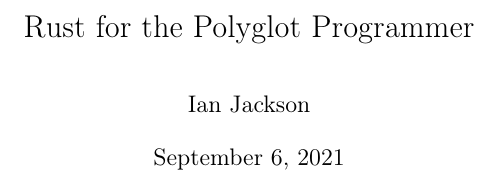
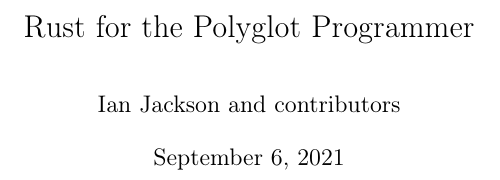
Before and after one commit to cxw620/rust-polyglot, a LaTeX book (src/polyglot.tex): part of page 1 of 19, cut so that both start at the same text. Compiled offline with pdfLaTeX.

Commit message:
src/polyglot.tex: Fix author statement
Signed-off-by: Mark Wooding <mdw@distorted.org.uk>

```diff
--- a/src/polyglot.tex
+++ b/src/polyglot.tex
@@ -13,7 +13,7 @@
   {hyperref}
 
 \title{Rust for the Polyglot Programmer}
-\author{Ian Jackson}
+\author{Ian Jackson and contributors}
 
 \begin{document}
 \pagestyle{plain}
```
